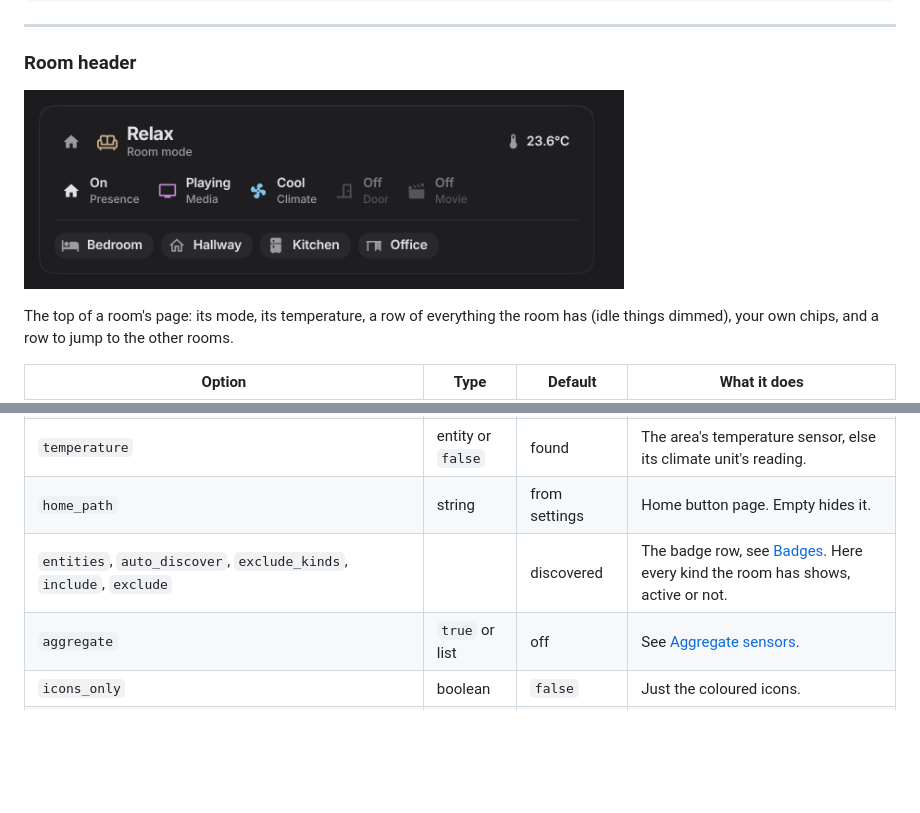
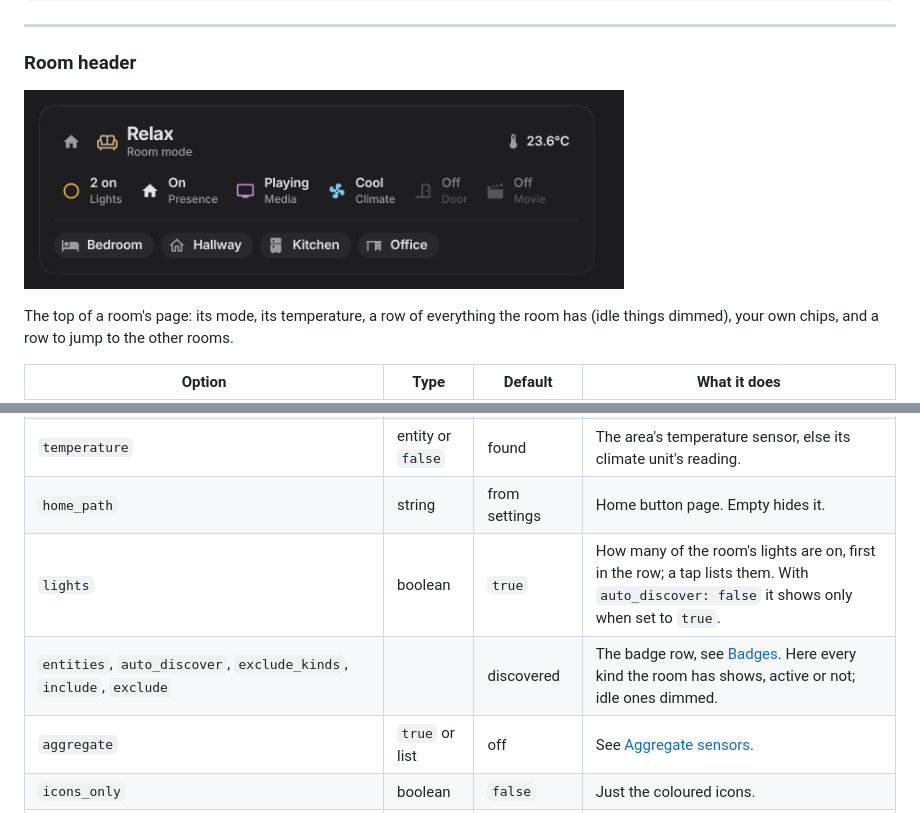
Before and after one commit to gabrielmazor/lovelace-savvy-cards, a Markdown page: README.md, 2 parts joined by grey strips. GitHub-like rendering; pictures changed too: docs/images/room-header-dark.png; blank space fills up the shorter version.

```diff
--- a/README.md
+++ b/README.md
@@ -303,7 +303,8 @@ dimmed), your own chips, and a row to jump to the other rooms.
 | `control`, `mode_label`, `mode_icons`, `mode_colors`, `control_tap_action`, `control_hold_action`, `control_double_tap_action` | | none, `Room mode` | The room's mode or scenes, or any entity. Same as on the [home header](#home-header). |
 | `temperature` | entity or `false` | found | The area's temperature sensor, else its climate unit's reading. |
 | `home_path` | string | from settings | Home button page. Empty hides it. |
-| `entities`, `auto_discover`, `exclude_kinds`, `include`, `exclude` | | discovered | The badge row, see [Badges](#badges). Here every kind the room has shows, active or not. |
+| `lights` | boolean | `true` | How many of the room's lights are on, first in the row; a tap lists them. With `auto_discover: false` it shows only when set to `true`. |
+| `entities`, `auto_discover`, `exclude_kinds`, `include`, `exclude` | | discovered | The badge row, see [Badges](#badges). Here every kind the room has shows, active or not; idle ones dimmed. |
 | `aggregate` | `true` or list | off | See [Aggregate sensors](#aggregate-sensors). |
 | `icons_only` | boolean | `false` | Just the coloured icons. |
 | `chips` | chips | none | Your own chips, in a row of their own. |
```
Also changed, not shown: CHANGELOG.md (+3 -0 lines), docs/images/room-header-light.png, 4 other files.
